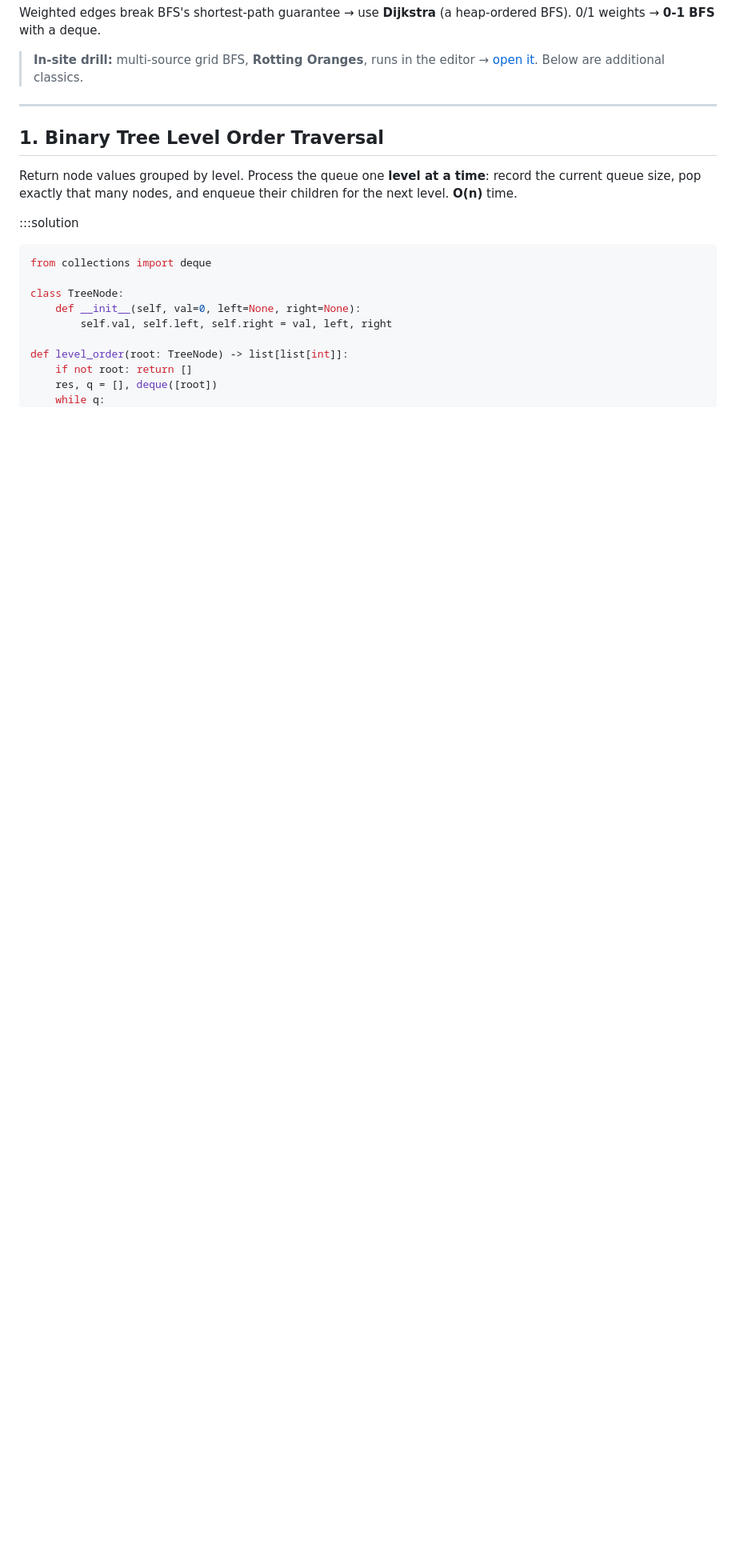
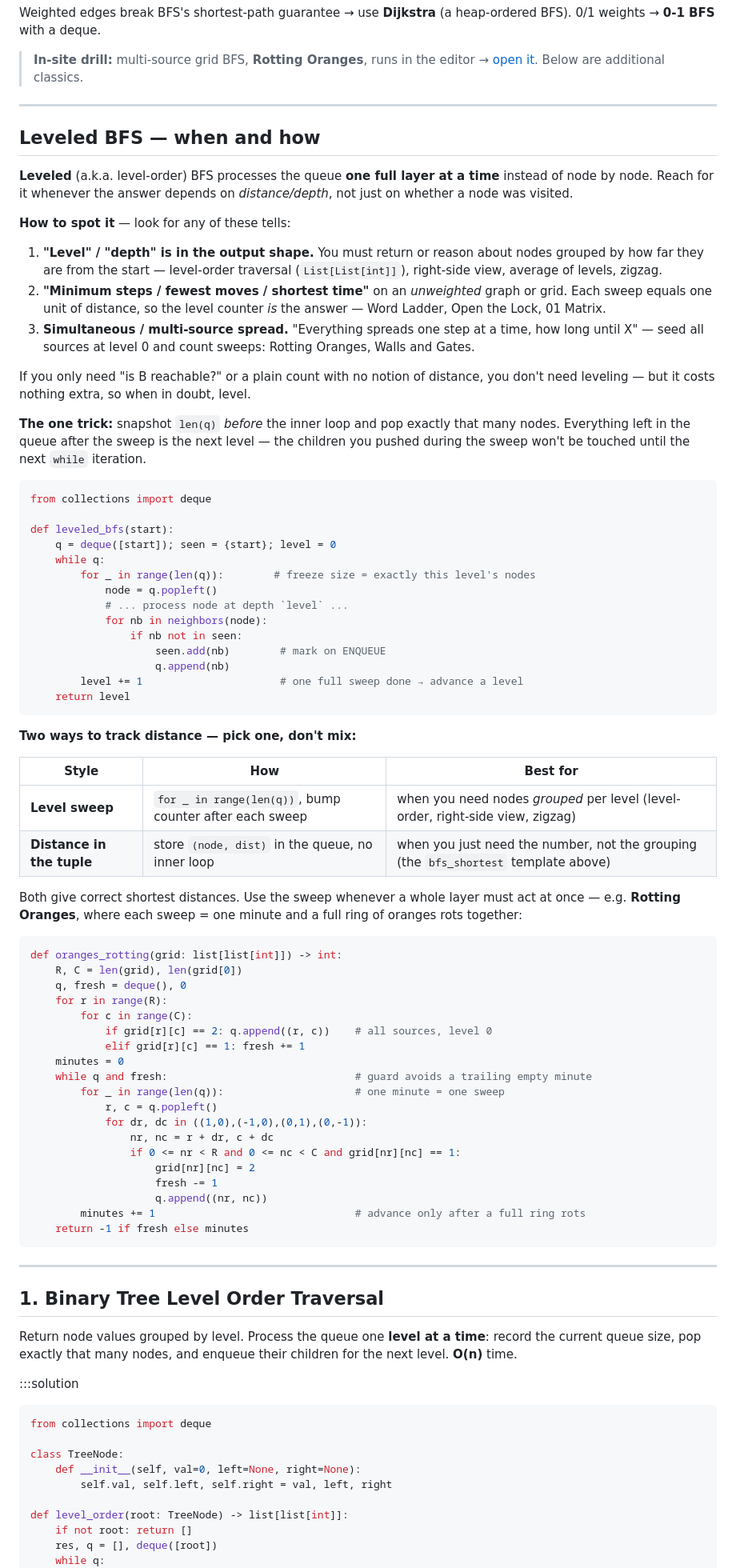
Before and after one commit to Bernard3073/Interview_prep, a Markdown page: study-materials/leetcode-topics/03-bfs.md, the part around the change. Shown at 80% size. GitHub-like rendering; blank space fills up the shorter version.

Commit message:
Add section on Leveled BFS with explanations and Python implementation

````diff
--- a/study-materials/leetcode-topics/03-bfs.md
+++ b/study-materials/leetcode-topics/03-bfs.md
@@ -52,6 +52,81 @@ Weighted edges break BFS's shortest-path guarantee → use **Dijkstra** (a heap-
 
 > **In-site drill:** multi-source grid BFS, **Rotting Oranges**, runs in the editor →
 > [open it](practice.html?p=rotting-oranges). Below are additional classics.
+
+---
+
+## Leveled BFS — when and how
+
+**Leveled** (a.k.a. level-order) BFS processes the queue **one full layer at a time** instead of
+node by node. Reach for it whenever the answer depends on *distance/depth*, not just on whether a
+node was visited.
+
+**How to spot it** — look for any of these tells:
+
+1. **"Level" / "depth" is in the output shape.** You must return or reason about nodes grouped by
+   how far they are from the start — level-order traversal (`List[List[int]]`), right-side view,
+   average of levels, zigzag.
+2. **"Minimum steps / fewest moves / shortest time"** on an *unweighted* graph or grid. Each sweep
+   equals one unit of distance, so the level counter *is* the answer — Word Ladder, Open the Lock,
+   01 Matrix.
+3. **Simultaneous / multi-source spread.** "Everything spreads one step at a time, how long until
+   X" — seed all sources at level 0 and count sweeps: Rotting Oranges, Walls and Gates.
+
+If you only need "is B reachable?" or a plain count with no notion of distance, you don't need
+leveling — but it costs nothing extra, so when in doubt, level.
+
+**The one trick:** snapshot `len(q)` *before* the inner loop and pop exactly that many nodes.
+Everything left in the queue after the sweep is the next level — the children you pushed during
+the sweep won't be touched until the next `while` iteration.
+
+```python
+from collections import deque
+
+def leveled_bfs(start):
+    q = deque([start]); seen = {start}; level = 0
+    while q:
+        for _ in range(len(q)):        # freeze size = exactly this level's nodes
+            node = q.popleft()
+            # ... process node at depth `level` ...
+            for nb in neighbors(node):
+                if nb not in seen:
+                    seen.add(nb)        # mark on ENQUEUE
+                    q.append(nb)
+        level += 1                      # one full sweep done → advance a level
+    return level
+```
+
+**Two ways to track distance — pick one, don't mix:**
+
+| Style | How | Best for |
+| --- | --- | --- |
+| **Level sweep** | `for _ in range(len(q))`, bump counter after each sweep | when you need nodes *grouped* per level (level-order, right-side view, zigzag) |
+| **Distance in the tuple** | store `(node, dist)` in the queue, no inner loop | when you just need the number, not the grouping (the `bfs_shortest` template above) |
+
+Both give correct shortest distances. Use the sweep whenever a whole layer must act at once — e.g.
+**Rotting Oranges**, where each sweep = one minute and a full ring of oranges rots together:
+
+```python
+def oranges_rotting(grid: list[list[int]]) -> int:
+    R, C = len(grid), len(grid[0])
+    q, fresh = deque(), 0
+    for r in range(R):
+        for c in range(C):
+            if grid[r][c] == 2: q.append((r, c))    # all sources, level 0
+            elif grid[r][c] == 1: fresh += 1
+    minutes = 0
+    while q and fresh:                              # guard avoids a trailing empty minute
+        for _ in range(len(q)):                     # one minute = one sweep
+            r, c = q.popleft()
+            for dr, dc in ((1,0),(-1,0),(0,1),(0,-1)):
+                nr, nc = r + dr, c + dc
+                if 0 <= nr < R and 0 <= nc < C and grid[nr][nc] == 1:
+                    grid[nr][nc] = 2
+                    fresh -= 1
+                    q.append((nr, nc))
+        minutes += 1                                # advance only after a full ring rots
+    return -1 if fresh else minutes
+```
 
 ---
 
````
